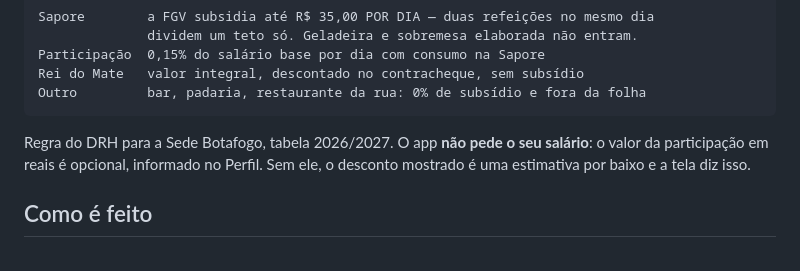
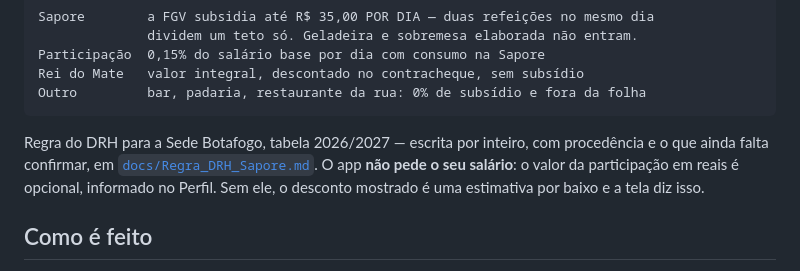
Before and after one commit to luizbrasilfgv/meu-bandejao, a Markdown page: README.md, the part around the change. GitHub-like rendering.

````diff
--- a/README.md
+++ b/README.md
@@ -13,9 +13,10 @@ Rei do Mate   valor integral, descontado no contracheque, sem subsídio
 Outro         bar, padaria, restaurante da rua: 0% de subsídio e fora da folha
 ```
 
-Regra do DRH para a Sede Botafogo, tabela 2026/2027. O app **não pede o seu salário**: o valor da
-participação em reais é opcional, informado no Perfil. Sem ele, o desconto mostrado é uma
-estimativa por baixo e a tela diz isso.
+Regra do DRH para a Sede Botafogo, tabela 2026/2027 — escrita por inteiro, com procedência e o que
+ainda falta confirmar, em [`docs/Regra_DRH_Sapore.md`](docs/Regra_DRH_Sapore.md). O app **não pede
+o seu salário**: o valor da participação em reais é opcional, informado no Perfil. Sem ele, o
+desconto mostrado é uma estimativa por baixo e a tela diz isso.
 
 ## Como é feito
 
````
Also changed, not shown: CLAUDE.md (+6 -0 lines), docs/Regra_DRH_Sapore.md (added, +230 -0 lines).
